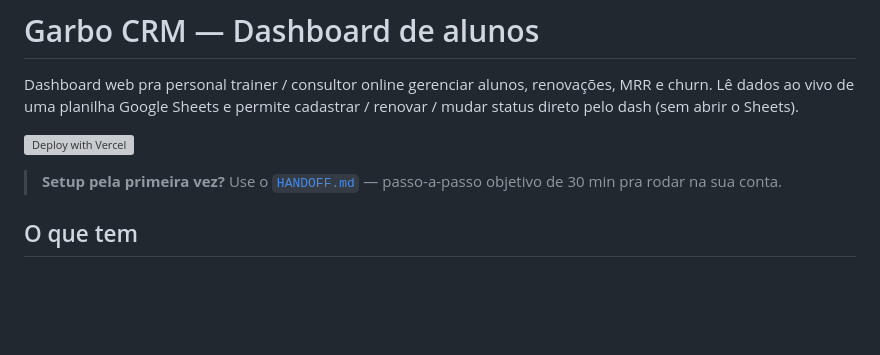
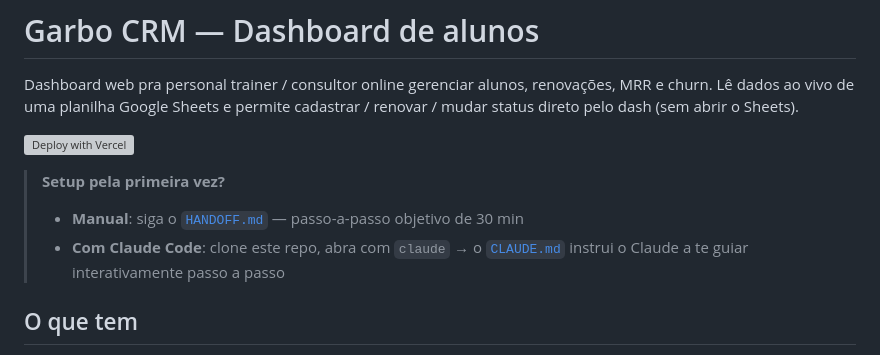
Before and after one commit to HenriquePersonal/dash-henrique-test, a Markdown page: README.md, the part around the change. Rendered like a GitHub page; blank space fills up the shorter version; grey boxes are pictures that could not be loaded.

Commit message:
feat: CLAUDE.md — instrucoes para o Claude guiar setup interativo do dashboard

```diff
--- a/README.md
+++ b/README.md
@@ -4,7 +4,9 @@ Dashboard web pra personal trainer / consultor online gerenciar alunos, renovaç
 
 [![Deploy with Vercel](https://vercel.com/button)](https://vercel.com/new/clone?repository-url=https%3A%2F%2Fgithub.com%2Fformacaoinss%2Fdash-henrique-test)
 
-> **Setup pela primeira vez?** Use o [`HANDOFF.md`](HANDOFF.md) — passo-a-passo objetivo de 30 min pra rodar na sua conta.
+> **Setup pela primeira vez?**
+> - **Manual**: siga o [`HANDOFF.md`](HANDOFF.md) — passo-a-passo objetivo de 30 min
+> - **Com Claude Code**: clone este repo, abra com `claude` → o [`CLAUDE.md`](CLAUDE.md) instrui o Claude a te guiar interativamente passo a passo
 
 ## O que tem
 
```
Also changed, not shown: CLAUDE.md (added, +229 -0 lines).
